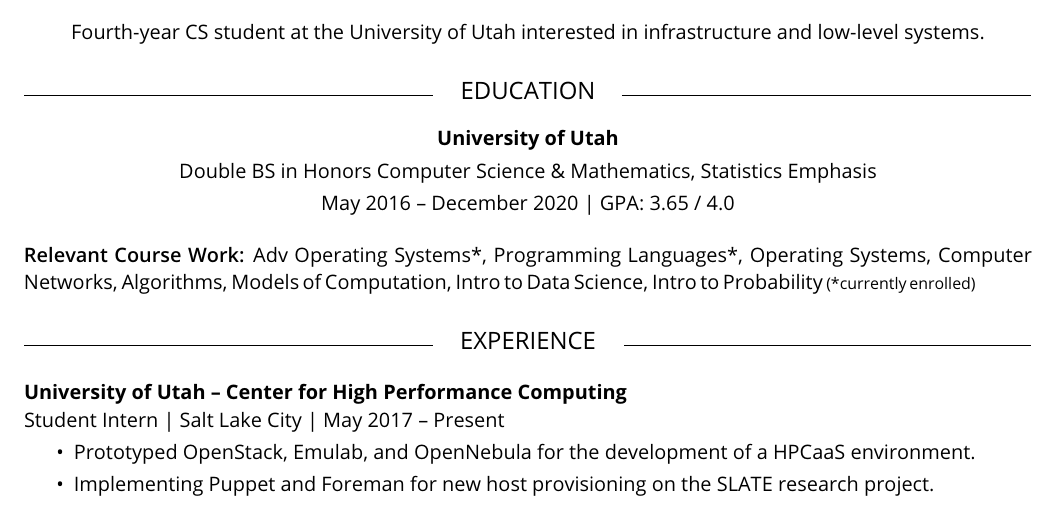
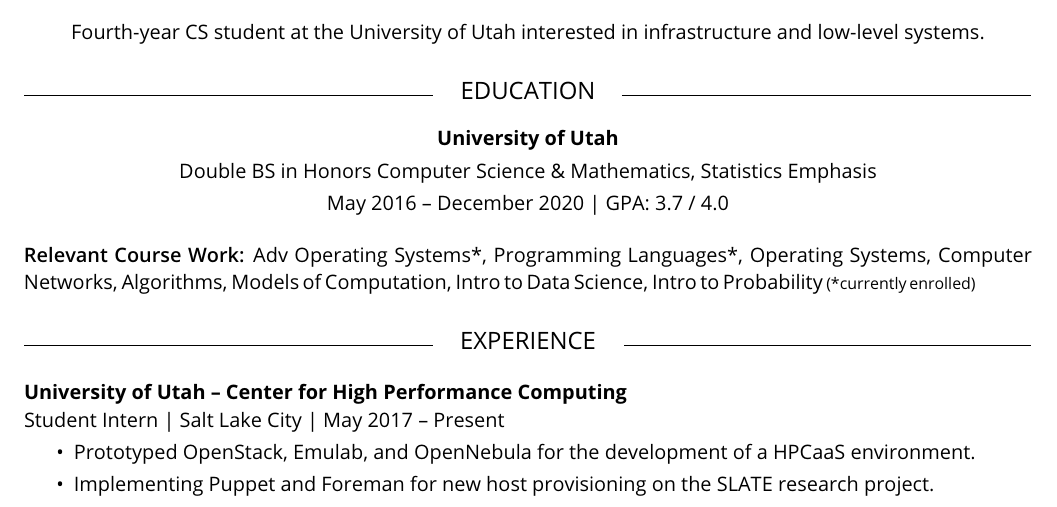
Before and after one commit to emersonford/resume, a LaTeX CV (Resume.tex): part of the page, cut so that both start at the same text. Compiled offline with pdfLaTeX.

Commit message:
Updating GPA

```diff
--- a/Resume.tex
+++ b/Resume.tex
@@ -24,7 +24,7 @@
 
   Double BS in Honors Computer Science \& Mathematics, Statistics Emphasis
 
-  May 2016 -- December 2020 | GPA: 3.65 / 4.0
+  May 2016 -- December 2020 | GPA: 3.7 / 4.0
   \par
 }
 \vspace{10pt}
```
Also changed, not shown: Resume.pdf.
